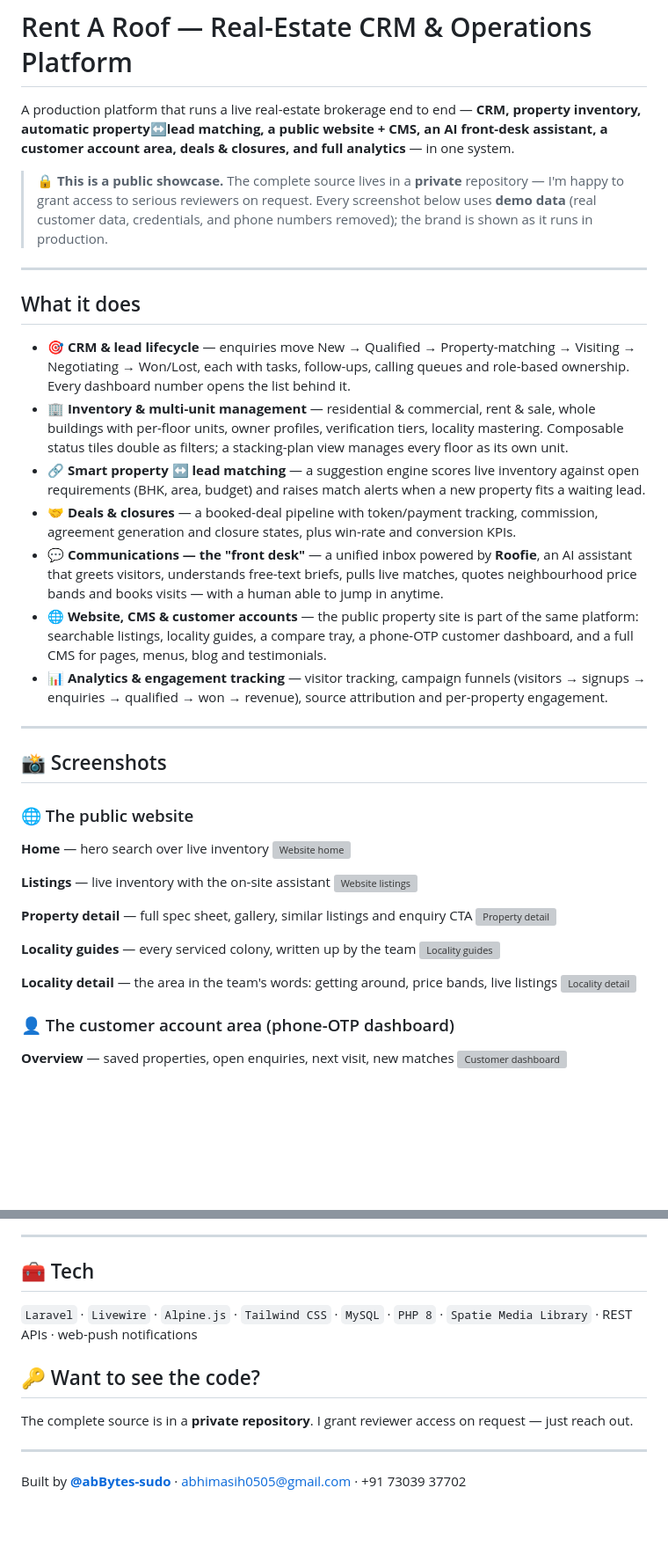
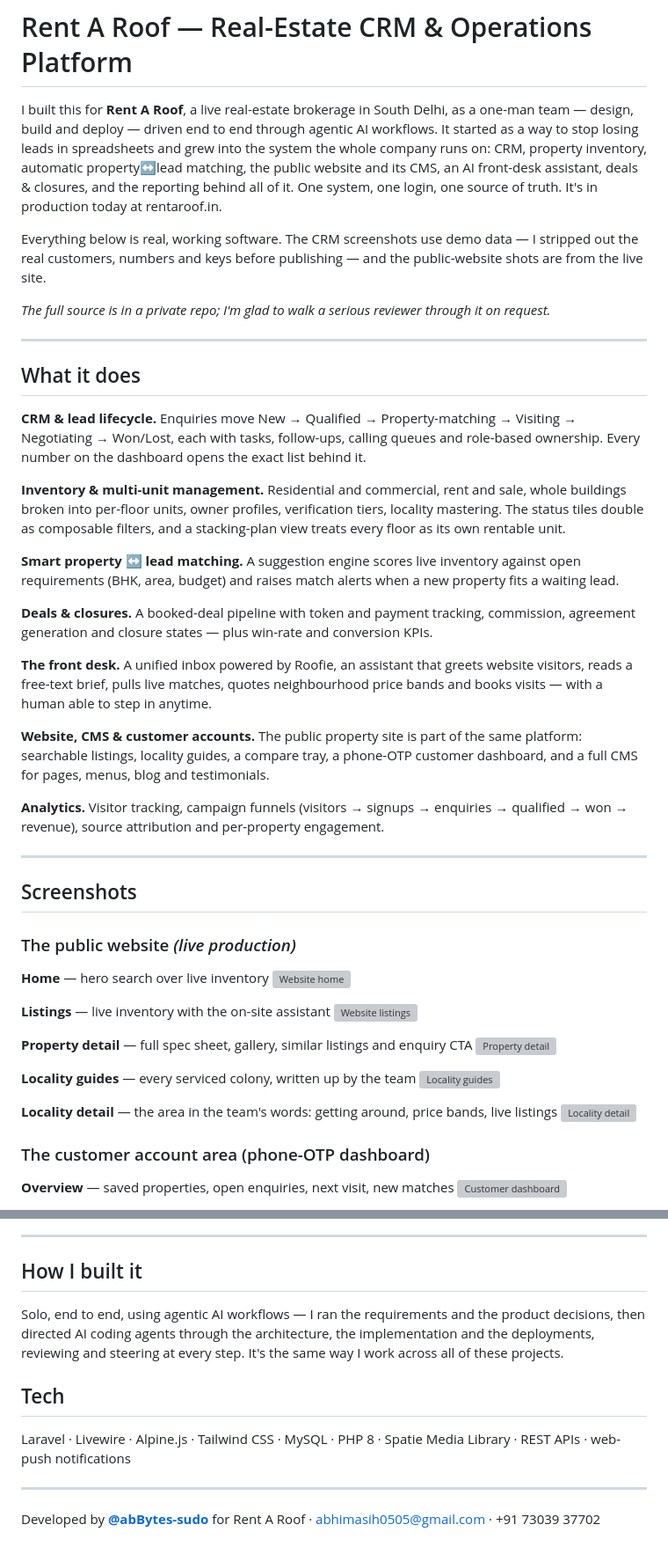
Before and after one commit to abBytes-sudo/real-estate-crm-showcase, a Markdown page: README.md, 2 parts joined by grey strips. Shown at 88% size. GitHub-like rendering; blank space fills up the shorter version; grey boxes are pictures that could not be loaded.

Commit message:
Rewrite README in a personal voice (built for Rent A Roof, one-man team, agentic AI)
Co-Authored-By: Claude Opus 4.8 <noreply@anthropic.com>

```diff
--- a/README.md
+++ b/README.md
@@ -1,26 +1,34 @@
 # Rent A Roof — Real-Estate CRM & Operations Platform
 
-A production platform that runs a live real-estate brokerage end to end — **CRM, property inventory, automatic property↔lead matching, a public website + CMS, an AI front-desk assistant, a customer account area, deals & closures, and full analytics** — in one system.
+I built this for **Rent A Roof**, a live real-estate brokerage in South Delhi, as a one-man team — design, build and deploy — driven end to end through agentic AI workflows. It started as a way to stop losing leads in spreadsheets and grew into the system the whole company runs on: CRM, property inventory, automatic property↔lead matching, the public website and its CMS, an AI front-desk assistant, deals & closures, and the reporting behind all of it. One system, one login, one source of truth. It's in production today at rentaroof.in.
 
-> 🔒 **This is a public showcase.** The complete source lives in a **private** repository — I'm happy to grant access to serious reviewers on request. Every screenshot below uses **demo data** (real customer data, credentials, and phone numbers removed); the brand is shown as it runs in production.
+Everything below is real, working software. The CRM screenshots use demo data — I stripped out the real customers, numbers and keys before publishing — and the public-website shots are from the live site.
+
+*The full source is in a private repo; I'm glad to walk a serious reviewer through it on request.*
 
 ---
 
 ## What it does
 
-- **🎯 CRM & lead lifecycle** — enquiries move New → Qualified → Property-matching → Visiting → Negotiating → Won/Lost, each with tasks, follow-ups, calling queues and role-based ownership. Every dashboard number opens the list behind it.
-- **🏢 Inventory & multi-unit management** — residential & commercial, rent & sale, whole buildings with per-floor units, owner profiles, verification tiers, locality mastering. Composable status tiles double as filters; a stacking-plan view manages every floor as its own unit.
-- **🔗 Smart property ↔ lead matching** — a suggestion engine scores live inventory against open requirements (BHK, area, budget) and raises match alerts when a new property fits a waiting lead.
-- **🤝 Deals & closures** — a booked-deal pipeline with token/payment tracking, commission, agreement generation and closure states, plus win-rate and conversion KPIs.
-- **💬 Communications — the "front desk"** — a unified inbox powered by **Roofie**, an AI assistant that greets visitors, understands free-text briefs, pulls live matches, quotes neighbourhood price bands and books visits — with a human able to jump in anytime.
-- **🌐 Website, CMS & customer accounts** — the public property site is part of the same platform: searchable listings, locality guides, a compare tray, a phone-OTP customer dashboard, and a full CMS for pages, menus, blog and testimonials.
-- **📊 Analytics & engagement tracking** — visitor tracking, campaign funnels (visitors → signups → enquiries → qualified → won → revenue), source attribution and per-property engagement.
+**CRM & lead lifecycle.** Enquiries move New → Qualified → Property-matching → Visiting → Negotiating → Won/Lost, each with tasks, follow-ups, calling queues and role-based ownership. Every number on the dashboard opens the exact list behind it.
+
+**Inventory & multi-unit management.** Residential and commercial, rent and sale, whole buildings broken into per-floor units, owner profiles, verification tiers, locality mastering. The status tiles double as composable filters, and a stacking-plan view treats every floor as its own rentable unit.
+
+**Smart property ↔ lead matching.** A suggestion engine scores live inventory against open requirements (BHK, area, budget) and raises match alerts when a new property fits a waiting lead.
+
+**Deals & closures.** A booked-deal pipeline with token and payment tracking, commission, agreement generation and closure states — plus win-rate and conversion KPIs.
+
+**The front desk.** A unified inbox powered by Roofie, an assistant that greets website visitors, reads a free-text brief, pulls live matches, quotes neighbourhood price bands and books visits — with a human able to step in anytime.
+
+**Website, CMS & customer accounts.** The public property site is part of the same platform: searchable listings, locality guides, a compare tray, a phone-OTP customer dashboard, and a full CMS for pages, menus, blog and testimonials.
+
+**Analytics.** Visitor tracking, campaign funnels (visitors → signups → enquiries → qualified → won → revenue), source attribution and per-property engagement.
 
 ---
 
-## 📸 Screenshots
+## Screenshots
 
-### 🌐 The public website
+### The public website *(live production)*
 **Home** — hero search over live inventory
 ![Website home](screenshots/d01-website-home.jpg)
 
@@ -36,7 +44,7 @@ A production platform that runs a live real-estate brokerage end to end — **CR
 **Locality detail** — the area in the team's words: getting around, price bands, live listings
 ![Locality detail](screenshots/d04b-website-locality-detail.jpg)
 
-### 👤 The customer account area (phone-OTP dashboard)
+### The customer account area (phone-OTP dashboard)
 **Overview** — saved properties, open enquiries, next visit, new matches
 ![Customer dashboard](screenshots/d05-customer-dashboard.png)
 
@@ -168,11 +176,11 @@ The CRM and website are built mobile-first — the mobile web app is a distinct,
 
 ---
 
-## 🧰 Tech
-`Laravel` · `Livewire` · `Alpine.js` · `Tailwind CSS` · `MySQL` · `PHP 8` · `Spatie Media Library` · REST APIs · web-push notifications
+## How I built it
+Solo, end to end, using agentic AI workflows — I ran the requirements and the product decisions, then directed AI coding agents through the architecture, the implementation and the deployments, reviewing and steering at every step. It's the same way I work across all of these projects.
 
-## 🔑 Want to see the code?
-The complete source is in a **private repository**. I grant reviewer access on request — just reach out.
+## Tech
+Laravel · Livewire · Alpine.js · Tailwind CSS · MySQL · PHP 8 · Spatie Media Library · REST APIs · web-push notifications
 
 ---
-Built by **[@abBytes-sudo](https://github.com/abBytes-sudo)** · abhimasih0505@gmail.com · +91 73039 37702
+Developed by **[@abBytes-sudo](https://github.com/abBytes-sudo)** for Rent A Roof · abhimasih0505@gmail.com · +91 73039 37702
```
Also changed, not shown: other parts of README.md (+18 -18 lines).
